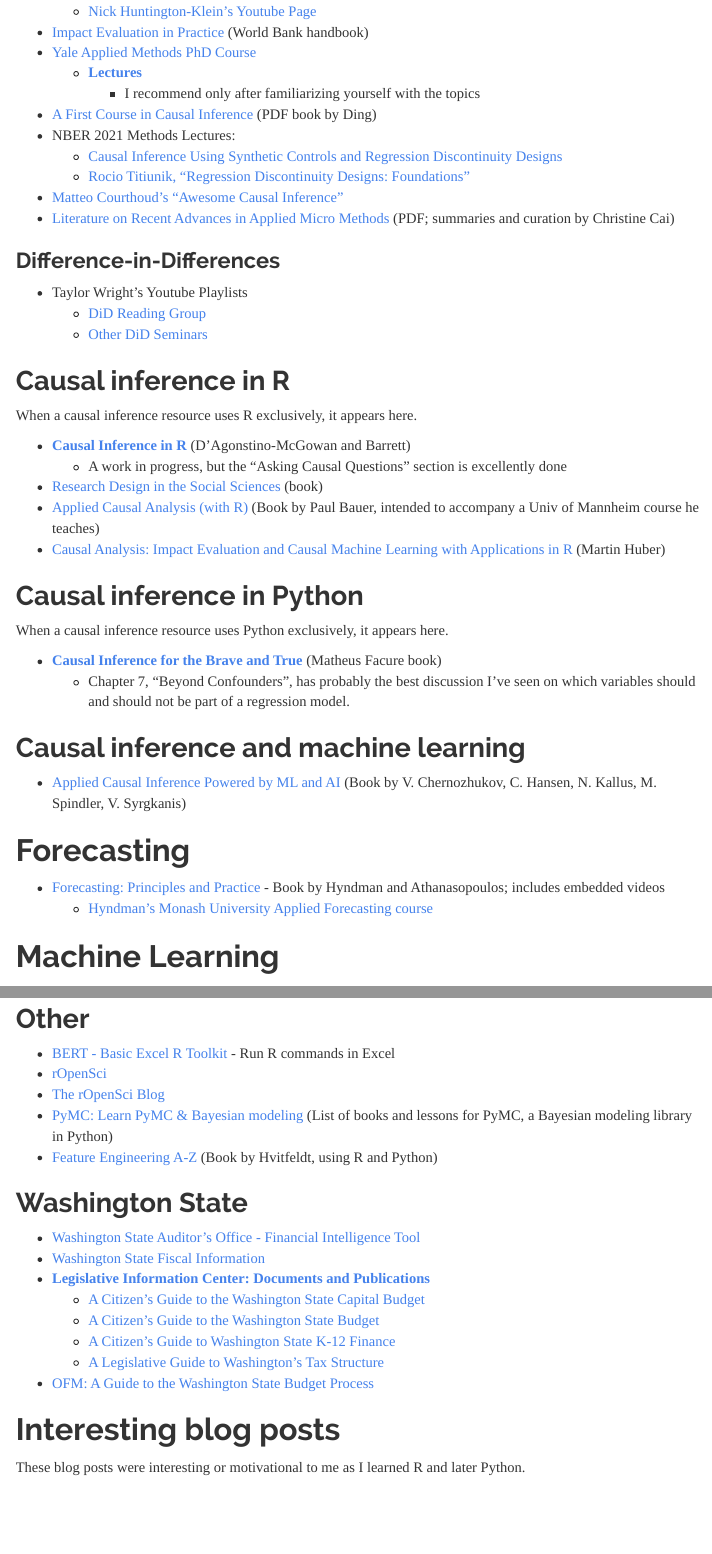
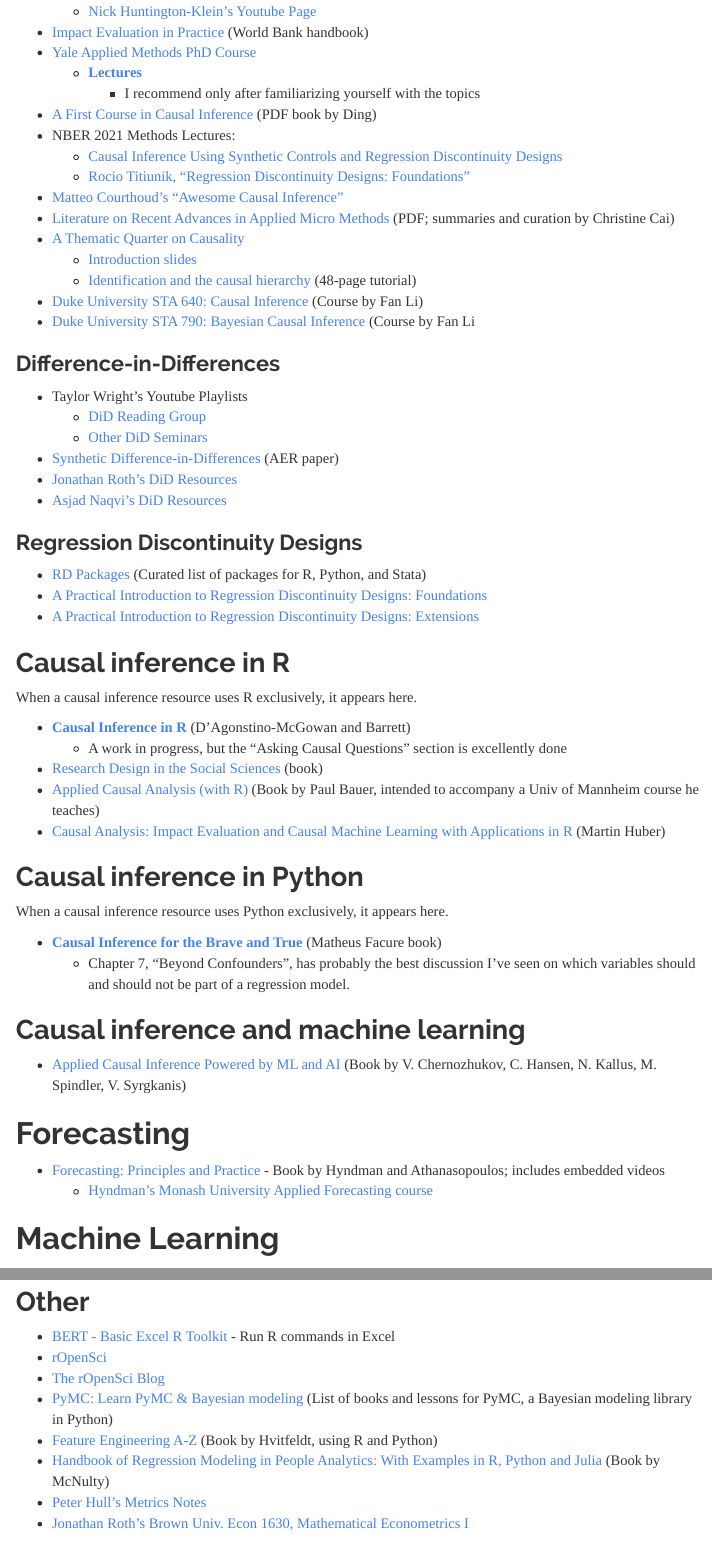
Before and after one commit to cshancock/datasciencetoolsforgovt, an R Markdown document (datasciencetoolsforgovt.Rmd): the page in a window 1100 px wide, from 3470 px down, and a second part further down, joined at a grey line. The pictures show the output file datasciencetoolsforgovt.html that the author committed with the source, opened offline; menus at the side of the page are left out.

Commit message:
Update DiD

```diff
--- a/datasciencetoolsforgovt.Rmd
+++ b/datasciencetoolsforgovt.Rmd
@@ -3,12 +3,12 @@
 author: "Scott Hancock"
 date: "`r Sys.Date()`"
 output:
-  pdf_document:
-    toc: yes
   html_document:
     theme: readable
     toc: yes
     toc_float: yes
+  pdf_document:
+    toc: yes
 ---
 
 The latest version of this file can be found at its [GitHub repository](https://github.com/cshancock/datasciencetoolsforgovt/) or downloaded [here](https://github.com/cshancock/datasciencetoolsforgovt/raw/main/datasciencetoolsforgovt.html) (right-click and "Save Link As...").
@@ -142,11 +142,25 @@
   * [Rocio Titiunik, "Regression Discontinuity Designs: Foundations"](https://www.youtube.com/watch?v=ckZx0j1tYoY)
 * [Matteo Courthoud's "Awesome Causal Inference"](https://github.com/matteocourthoud/awesome-causal-inference)
 * [Literature on Recent Advances in Applied Micro Methods](https://christinecai.github.io/PublicGoods/applied_micro_methods_dark_mode.pdf) (PDF; summaries and curation by Christine Cai)
+* [A Thematic Quarter on Causality](https://quarter-on-causality.github.io/)
+  * [Introduction slides](https://quarter-on-causality.github.io/tools/intro_causal_inference_elise_dumas.pdf)
+  * [Identification and the causal hierarchy](https://quarter-on-causality.github.io/tools/Autrans_Tuturalial_Identification.pdf) (48-page tutorial)
+* [Duke University STA 640: Causal Inference](https://www2.stat.duke.edu/~fl35/CausalInferenceClass.html) (Course by Fan Li)
+* [Duke University STA 790: Bayesian Causal Inference](https://www2.stat.duke.edu/~fl35/BayesianCausalInference.html) (Course by Fan Li
+
 
 ### Difference-in-Differences
 * Taylor Wright's Youtube Playlists
   * [DiD Reading Group](https://youtube.com/playlist?list=PLVObvb_htcuBt8mV9yNagt7hK9FL5KXeE&si=t1Q8RncIMNBgDybb)
   * [Other DiD Seminars](https://www.youtube.com/playlist?list=PLVObvb_htcuBSnO_hDKePOhS7yUZbILN3)
+* [Synthetic Difference-in-Differences](https://www.aeaweb.org/articles?id=10.1257/aer.20190159) (AER paper)
+* [Jonathan Roth's DiD Resources](https://www.jonathandroth.com/did-resources/)
+* [Asjad Naqvi's DiD Resources](https://asjadnaqvi.github.io/DiD/)
+
+### Regression Discontinuity Designs
+* [RD Packages](https://rdpackages.github.io/) (Curated list of packages for R, Python, and Stata)
+* [A Practical Introduction to Regression Discontinuity Designs: Foundations](https://arxiv.org/abs/1911.09511)
+* [A Practical Introduction to Regression Discontinuity Designs: Extensions](https://arxiv.org/abs/2301.08958)
 
 
 ## Causal inference in R
@@ -259,6 +279,9 @@
 * [The rOpenSci Blog](https://ropensci.org/blog/)
 * [PyMC: Learn PyMC & Bayesian modeling](https://www.pymc.io/projects/docs/en/stable/learn.html) (List of books and lessons for PyMC, a Bayesian modeling library in Python)
 * [Feature Engineering A-Z](https://feaz-book.com/) (Book by Hvitfeldt, using R and Python)
+* [Handbook of Regression Modeling in People Analytics: With Examples in R, Python and Julia](https://peopleanalytics-regression-book.org/) (Book by McNulty)
+* [Peter Hull's Metrics Notes](https://about.peterhull.net/metrix)
+* [Jonathan Roth's Brown Univ. Econ 1630, Mathematical Econometrics I](https://github.com/jonathandroth/Econ1630_Github)
 
 ## Washington State
 * [Washington State Auditor's Office - Financial Intelligence Tool](https://portal.sao.wa.gov/FIT/explore)
```
Also changed, not shown: datasciencetoolsforgovt.html, datasciencetoolsforgovt.Rmd (8 more changed lines).
